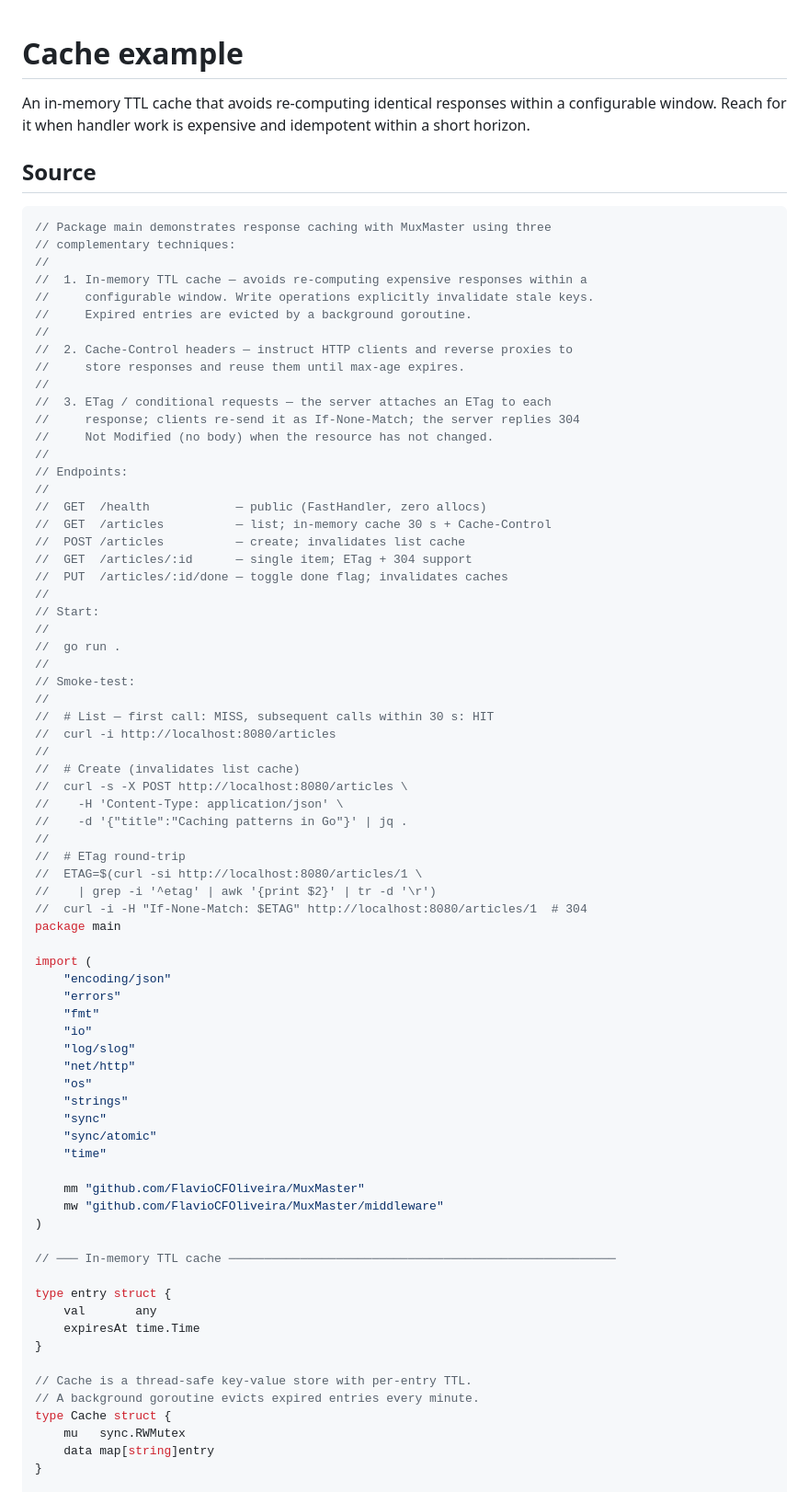
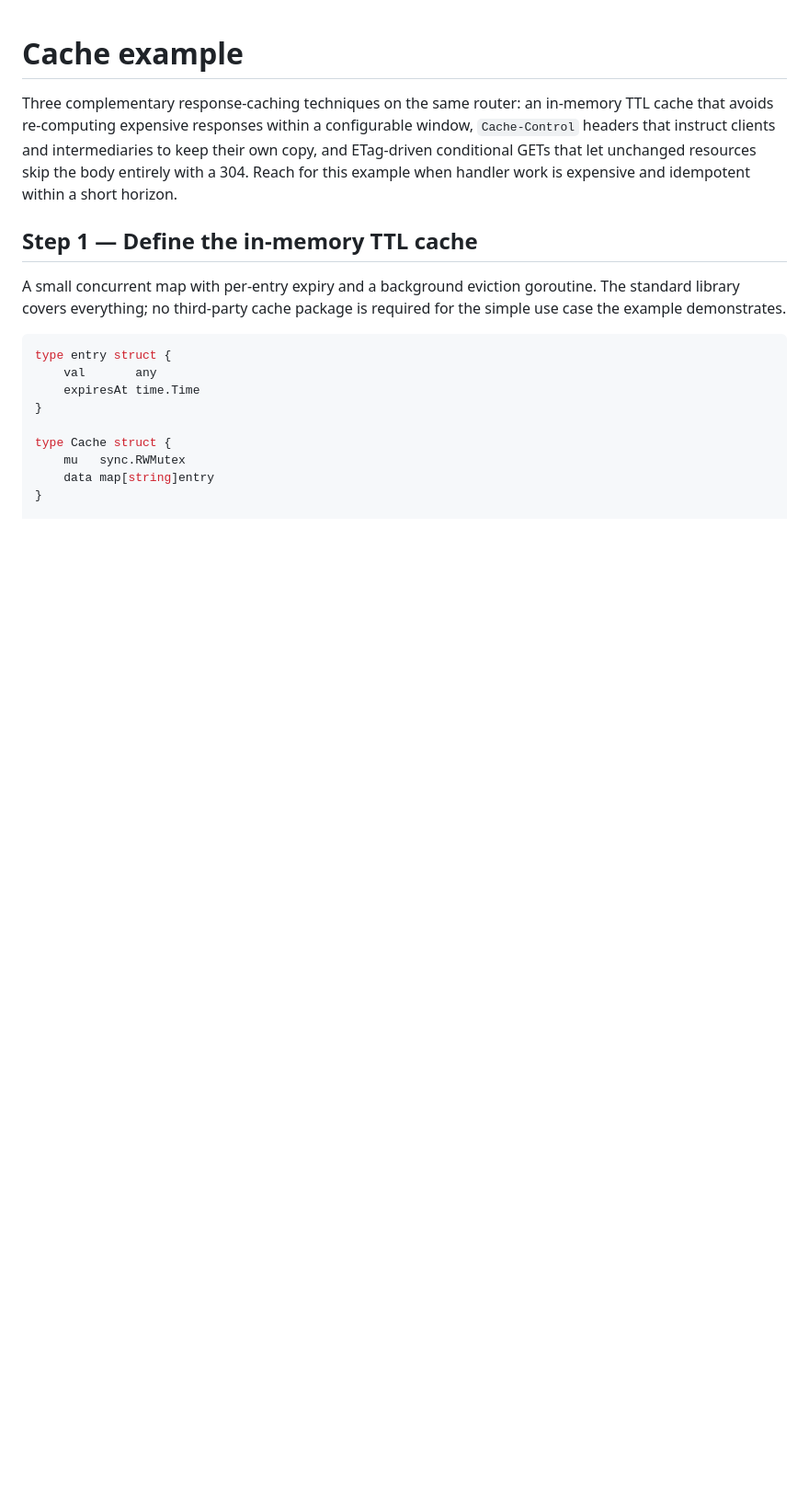
Before and after one commit to FlavioCFOliveira/MuxMasterWebsite, a Markdown page: content/examples/cache.md, the part around one of its changes. Shown at 92% size. Drawn GitHub-style; blank space fills up the shorter version.

````diff
--- a/content/examples/cache.md
+++ b/content/examples/cache.md
@@ -1,81 +1,20 @@
 # Cache example
 
-An in-memory TTL cache that avoids re-computing identical responses within a configurable window. Reach for it when handler work is expensive and idempotent within a short horizon.
+Three complementary response-caching techniques on the same router: an in-memory TTL cache that avoids re-computing expensive responses within a configurable window, `Cache-Control` headers that instruct clients and intermediaries to keep their own copy, and ETag-driven conditional GETs that let unchanged resources skip the body entirely with a 304. Reach for this example when handler work is expensive and idempotent within a short horizon.
 
-## Source
+## Step 1 — Define the in-memory TTL cache
+
+A small concurrent map with per-entry expiry and a background eviction goroutine. The standard library covers everything; no third-party cache package is required for the simple use case the example demonstrates.
 
 ```go
-// Package main demonstrates response caching with MuxMaster using three
-// complementary techniques:
-//
-//  1. In-memory TTL cache — avoids re-computing expensive responses within a
-//     configurable window. Write operations explicitly invalidate stale keys.
-//     Expired entries are evicted by a background goroutine.
-//
-//  2. Cache-Control headers — instruct HTTP clients and reverse proxies to
-//     store responses and reuse them until max-age expires.
-//
-//  3. ETag / conditional requests — the server attaches an ETag to each
-//     response; clients re-send it as If-None-Match; the server replies 304
-//     Not Modified (no body) when the resource has not changed.
-//
-// Endpoints:
-//
-//	GET  /health            — public (FastHandler, zero allocs)
-//	GET  /articles          — list; in-memory cache 30 s + Cache-Control
-//	POST /articles          — create; invalidates list cache
-//	GET  /articles/:id      — single item; ETag + 304 support
-//	PUT  /articles/:id/done — toggle done flag; invalidates caches
-//
-// Start:
-//
-//	go run .
-//
-// Smoke-test:
-//
-//	# List — first call: MISS, subsequent calls within 30 s: HIT
-//	curl -i http://localhost:8080/articles
-//
-//	# Create (invalidates list cache)
-//	curl -s -X POST http://localhost:8080/articles \
-//	  -H 'Content-Type: application/json' \
-//	  -d '{"title":"Caching patterns in Go"}' | jq .
-//
-//	# ETag round-trip
-//	ETAG=$(curl -si http://localhost:8080/articles/1 \
-//	  | grep -i '^etag' | awk '{print $2}' | tr -d '\r')
-//	curl -i -H "If-None-Match: $ETAG" http://localhost:8080/articles/1  # 304
-package main
-
-import (
-	"encoding/json"
-	"errors"
-	"fmt"
-	"io"
-	"log/slog"
-	"net/http"
-	"os"
-	"strings"
-	"sync"
-	"sync/atomic"
-	"time"
-
-	mm "github.com/FlavioCFOliveira/MuxMaster"
-	mw "github.com/FlavioCFOliveira/MuxMaster/middleware"
-)
-
-// ─── In-memory TTL cache ──────────────────────────────────────────────────────
-
 type entry struct {
-	val       any
-	expiresAt time.Time
+    val       any
+    expiresAt time.Time
 }
 
-// Cache is a thread-safe key-value store with per-entry TTL.
-// A background goroutine evicts expired entries every minute.
 type Cache struct {
-	mu   sync.RWMutex
-	data map[string]entry
+    mu   sync.RWMutex
+    data map[string]entry
 }
 
 func newCache() *Cache {
````
Also changed, not shown: other parts of content/examples/cache.md (+215 -291 lines).
